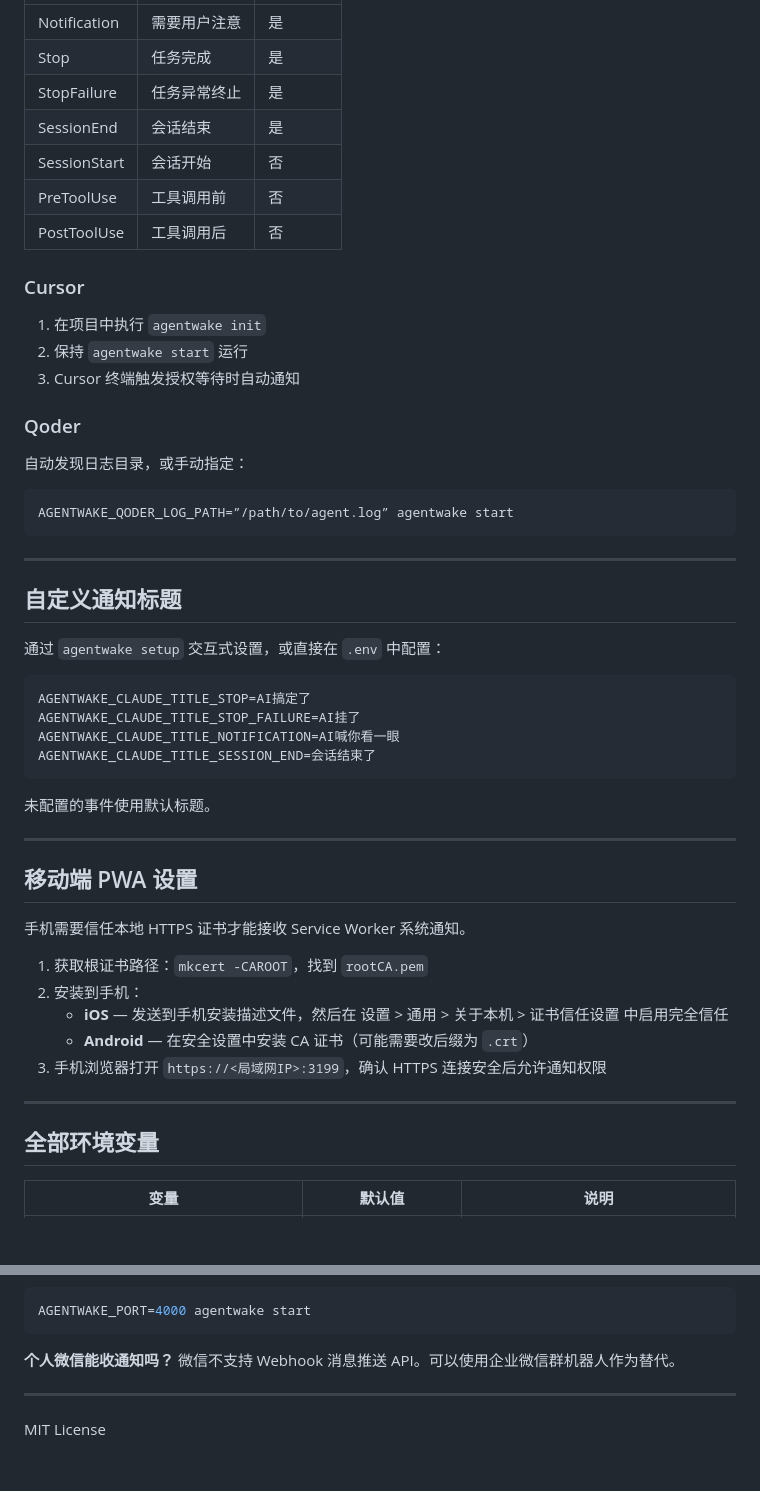
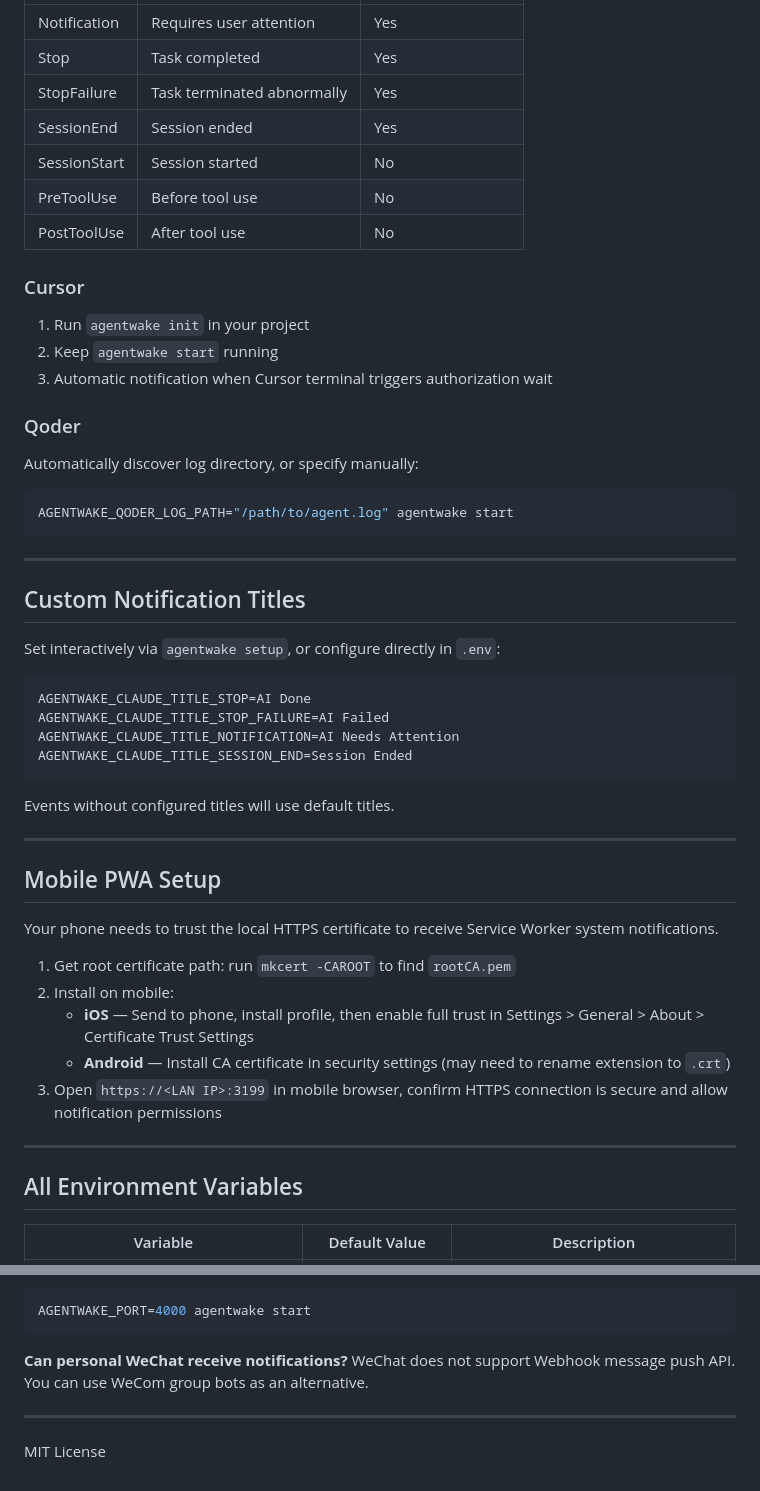
Before and after one commit to tjdxwwj/agentwake, a Markdown page: README.md, 2 parts joined by grey strips. Rendered like a GitHub page; blank space fills up the shorter version.

````diff
--- a/README.md
+++ b/README.md
@@ -139,56 +141,56 @@ AGENTWAKE_WECOM_WEBHOOK=https://qyapi.weixin.qq.com/cgi-bin/webhook/send?key=xxx
 |------|------|---------|
-| Notification | 需要用户注意 | 是 |
-| Stop | 任务完成 | 是 |
-| StopFailure | 任务异常终止 | 是 |
-| SessionEnd | 会话结束 | 是 |
-| SessionStart | 会话开始 | 否 |
-| PreToolUse | 工具调用前 | 否 |
-| PostToolUse | 工具调用后 | 否 |
+| Notification | Requires user attention | Yes |
+| Stop | Task completed | Yes |
+| StopFailure | Task terminated abnormally | Yes |
+| SessionEnd | Session ended | Yes |
+| SessionStart | Session started | No |
+| PreToolUse | Before tool use | No |
+| PostToolUse | After tool use | No |
 
 ### Cursor
 
-1. 在项目中执行 `agentwake init`
-2. 保持 `agentwake start` 运行
-3. Cursor 终端触发授权等待时自动通知
+1. Run `agentwake init` in your project
+2. Keep `agentwake start` running
+3. Automatic notification when Cursor terminal triggers authorization wait
 
 ### Qoder
 
-自动发现日志目录，或手动指定：
+Automatically discover log directory, or specify manually:
 
 ```bash
-AGENTWAKE_QODER_LOG_PATH=”/path/to/agent.log” agentwake start
+AGENTWAKE_QODER_LOG_PATH="/path/to/agent.log" agentwake start
 ```
 
 ---
 
-## 自定义通知标题
+## Custom Notification Titles
 
-通过 `agentwake setup` 交互式设置，或直接在 `.env` 中配置：
+Set interactively via `agentwake setup`, or configure directly in `.env`:
 
 ```env
-AGENTWAKE_CLAUDE_TITLE_STOP=AI搞定了
-AGENTWAKE_CLAUDE_TITLE_STOP_FAILURE=AI挂了
-AGENTWAKE_CLAUDE_TITLE_NOTIFICATION=AI喊你看一眼
-AGENTWAKE_CLAUDE_TITLE_SESSION_END=会话结束了
+AGENTWAKE_CLAUDE_TITLE_STOP=AI Done
+AGENTWAKE_CLAUDE_TITLE_STOP_FAILURE=AI Failed
+AGENTWAKE_CLAUDE_TITLE_NOTIFICATION=AI Needs Attention
+AGENTWAKE_CLAUDE_TITLE_SESSION_END=Session Ended
 ```
 
-未配置的事件使用默认标题。
+Events without configured titles will use default titles.
 
 ---
 
-## 移动端 PWA 设置
+## Mobile PWA Setup
 
-手机需要信任本地 HTTPS 证书才能接收 Service Worker 系统通知。
+Your phone needs to trust the local HTTPS certificate to receive Service Worker system notifications.
 
-1. 获取根证书路径：`mkcert -CAROOT`，找到 `rootCA.pem`
-2. 安装到手机：
-   - **iOS** — 发送到手机安装描述文件，然后在 设置 > 通用 > 关于本机 > 证书信任设置 中启用完全信任
-   - **Android** — 在安全设置中安装 CA 证书（可能需要改后缀为 `.crt`）
-3. 手机浏览器打开 `https://<局域网IP>:3199`，确认 HTTPS 连接安全后允许通知权限
+1. Get root certificate path: run `mkcert -CAROOT` to find `rootCA.pem`
+2. Install on mobile:
+   - **iOS** — Send to phone, install profile, then enable full trust in Settings > General > About > Certificate Trust Settings
+   - **Android** — Install CA certificate in security settings (may need to rename extension to `.crt`)
+3. Open `https://<LAN IP>:3199` in mobile browser, confirm HTTPS connection is secure and allow notification permissions
 
 ---
 
-## 全部环境变量
+## All Environment Variables
 
-| 变量 | 默认值 | 说明 |
+| Variable | Default Value | Description |
 |------|--------|------|
@@ -259,8 +261,8 @@ Node.js + TypeScript + Express + WebSocket (ws) + Zod
 AGENTWAKE_PORT=4000 agentwake start
 ```
 
-**个人微信能收通知吗？**
-微信不支持 Webhook 消息推送 API。可以使用企业微信群机器人作为替代。
+**Can personal WeChat receive notifications?**
+WeChat does not support Webhook message push API. You can use WeCom group bots as an alternative.
 
 ---
 
````
Also changed, not shown: other parts of README.md (+99 -97 lines), README.zh-CN.md (added, +269 -0 lines).
